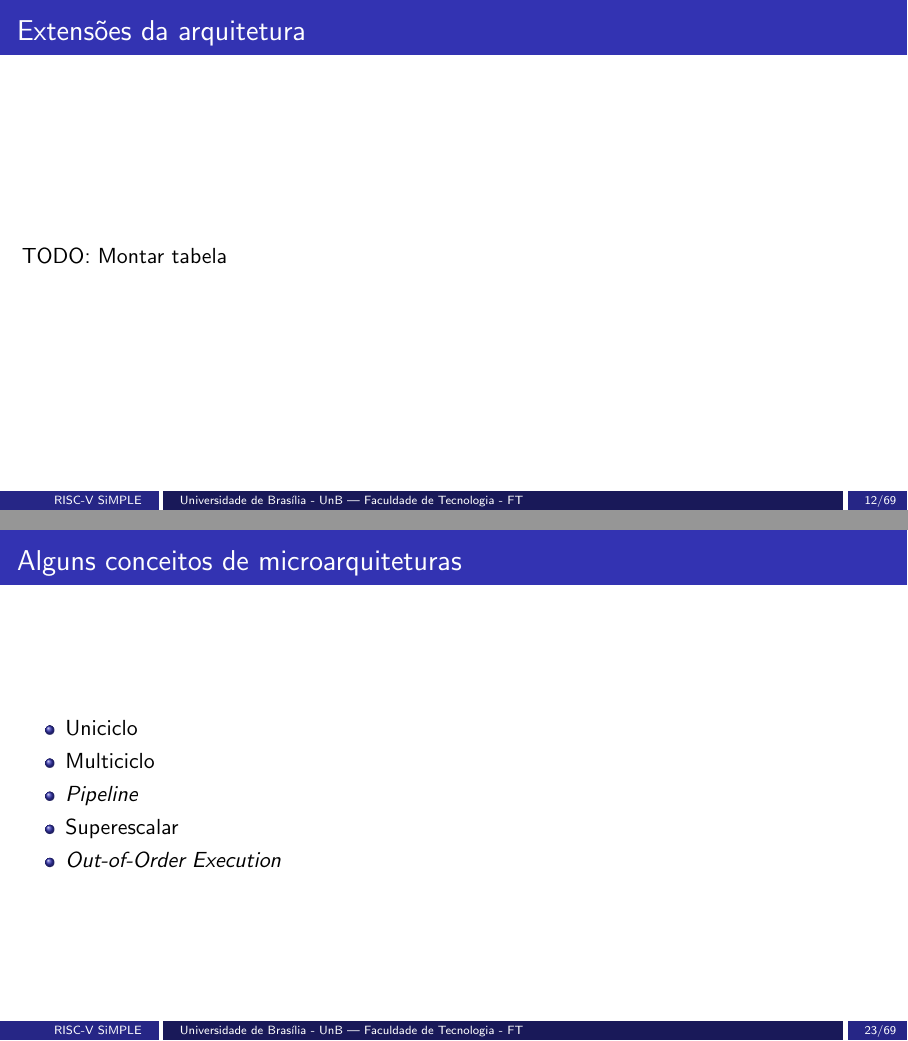
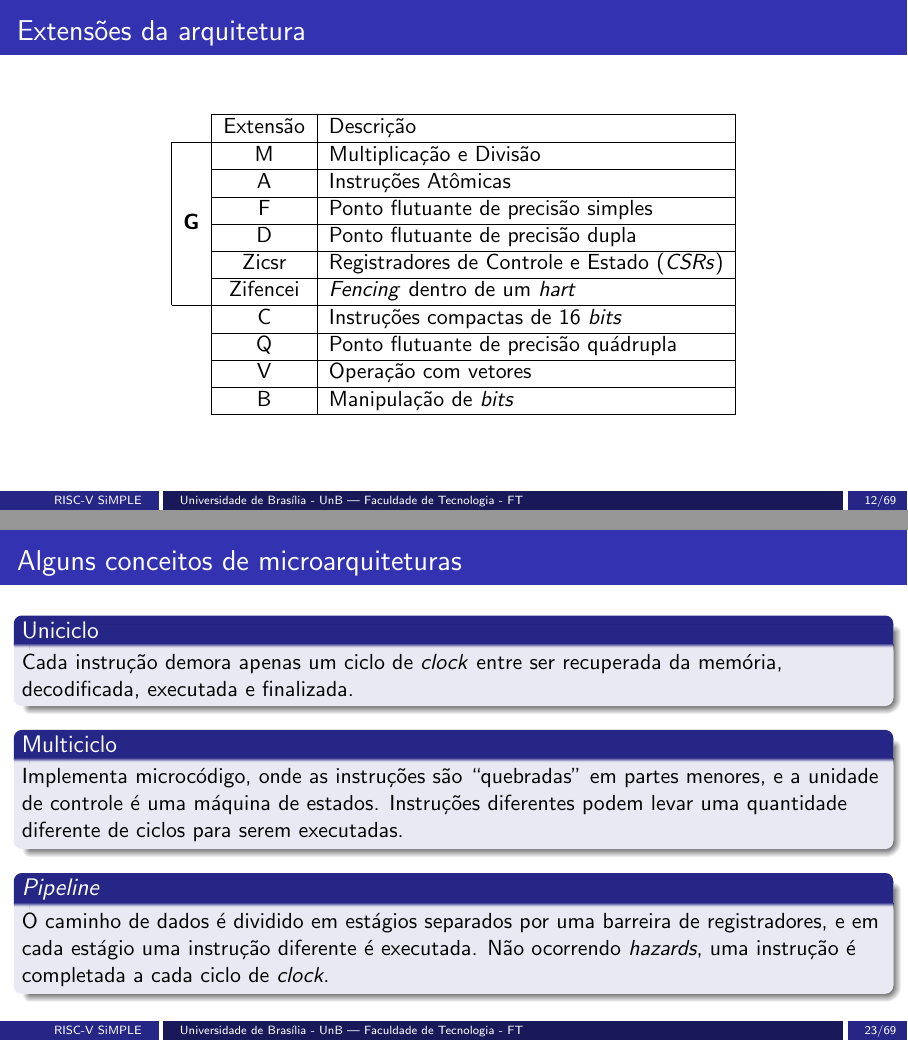
Before and after one commit to arthurbeggs/monografia, LaTeX slides (presentation/presentation.tex): pages 12 and 23 of 69, joined at a grey line. Compiled offline with pdfLaTeX.

Commit message:
Finaliza ajustes nos slides

```diff
--- a/presentation/presentation.tex
+++ b/presentation/presentation.tex
@@ -193,9 +193,32 @@
 
     \begin{frame}
         \frametitle{Extensões da arquitetura}
-        \vfill
-        {TODO: Montar tabela}
-        \vfill
+        \begin{longtable}{cc|l|}
+            \cline{2-3}
+                                                                & \multicolumn{1}{|c|}{Extensão}   & Descrição \\
+            \hline
+            \endhead
+            \multicolumn{1}{|c}{\multirow{6}{*}{\textbf{G}}}    & \multicolumn{1}{|c|}{M}         & Multiplicação e Divisão  \\
+            \cline{2-3}
+            \multicolumn{1}{|c}{ }                              & \multicolumn{1}{|c|}{A}         & Instruções Atômicas  \\
+            \cline{2-3}
+            \multicolumn{1}{|c}{ }                              & \multicolumn{1}{|c|}{F}         & Ponto flutuante de precisão simples  \\
+            \cline{2-3}
+            \multicolumn{1}{|c}{ }                              & \multicolumn{1}{|c|}{D}         & Ponto flutuante de precisão dupla  \\
+            \cline{2-3}
+            \multicolumn{1}{|c}{ }                              & \multicolumn{1}{|c|}{Zicsr}     & Registradores de Controle e Estado (\textit{CSRs})  \\
+            \cline{2-3}
+            \multicolumn{1}{|c}{ }                              & \multicolumn{1}{|c|}{Zifencei}  & \textit{Fencing} dentro de um \textit{hart}   \\
+            \hline
+            \multicolumn{1}{c}{ }                               & \multicolumn{1}{|c|}{C}         & Instruções compactas de 16 \textit{bits} \\
+            \cline{2-3}
+            \multicolumn{1}{c}{ }                               & \multicolumn{1}{|c|}{Q}         & Ponto flutuante de precisão quádrupla  \\
+            \cline{2-3}
+            \multicolumn{1}{c}{ }                               & \multicolumn{1}{|c|}{V}         & Operação com vetores  \\
+            \cline{2-3}
+            \multicolumn{1}{c}{ }                               & \multicolumn{1}{|c|}{B}         & Manipulação de \textit{bits}  \\
+            \cline{2-3}
+        \end{longtable}
     \end{frame}
 
     \begin{frame}
@@ -304,13 +327,25 @@
     \begin{frame}
         \frametitle{Alguns conceitos de microarquiteturas}
         \vfill
-        \begin{itemize}
-            \item Uniciclo
-            \item Multiciclo
-            \item \textit{Pipeline}
-            \item Superescalar
-            \item \textit{Out-of-Order Execution}
-        \end{itemize}
+        \begin{block}{Uniciclo}
+            {Cada instrução demora apenas um ciclo de \textit{clock} entre ser recuperada
+                da memória, decodificada, executada e finalizada.
+            }
+        \end{block}
+        \begin{block}{Multiciclo}
+            { Implementa microcódigo, onde as instruções são ``quebradas'' em partes
+                menores, e a unidade de controle é uma máquina de estados. Instruções
+                diferentes podem levar uma quantidade diferente de ciclos para serem
+                executadas.
+            }
+        \end{block}
+        \begin{block}{\textit{Pipeline}}
+            { O caminho de dados é dividido em estágios separados por uma barreira
+                de registradores, e em cada estágio uma instrução diferente é executada.
+                Não ocorrendo \textit{hazards}, uma instrução é completada a cada ciclo
+                de \textit{clock}.
+            }
+        \end{block}
         \vfill
     \end{frame}
 
```
Also changed, not shown: images/gtkwave/gtkwave_zoom.png (added), images/rars2.png (added), presentation/presentation.tex (97 more changed lines).
